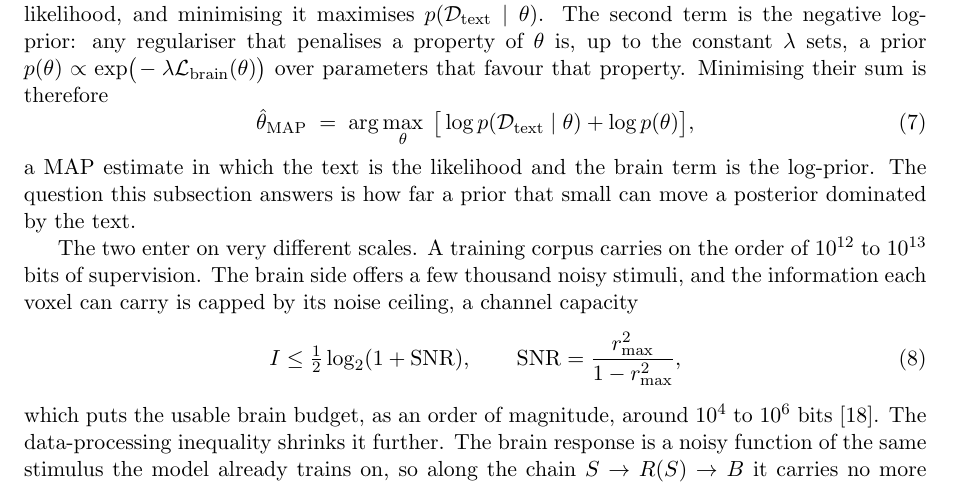
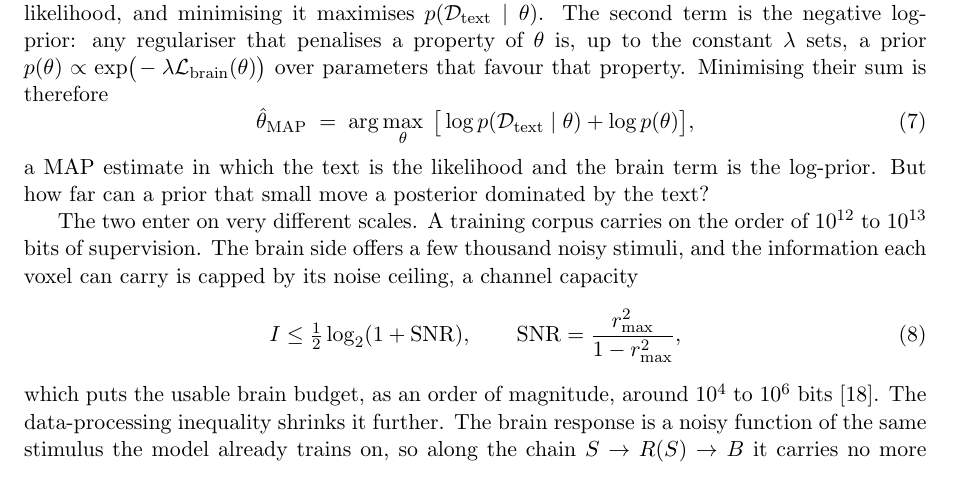
Before and after one commit to MohammadErfan-Jabbari/brain-alignment, a LaTeX paper (docs/manuscript/extended/main-extended.tex, which reads docs/manuscript/extended/sections/03_methods.tex): part of page 8 of 18, cut so that both start at the same text. Compiled offline with pdfLaTeX.

Commit message:
docs(write): v0.2 §3.3 — make the prior-size question an actual question (Erfan)
'But how far a prior that small can move a posterior dominated by the
text.' was a noun phrase with no verb. Turned it into the question it
was meant to be.

```diff
--- a/docs/manuscript/extended/sections/03_methods.tex
+++ b/docs/manuscript/extended/sections/03_methods.tex
@@ -80,8 +80,7 @@ Minimising their sum is therefore
 \begin{equation}
   \hat\theta_{\mathrm{MAP}} \;=\; \arg\max_{\theta}\;\big[\log p(\mathcal{D}_{\text{text}}\mid\theta) + \log p(\theta)\big],
 \end{equation}
-a MAP estimate in which the text is the likelihood and the brain term is the log-prior.
-The question this subsection answers is how far a prior that small can move a posterior dominated by the text.
+a MAP estimate in which the text is the likelihood and the brain term is the log-prior. But how far can a prior that small move a posterior dominated by the text?
 
 The two enter on very different scales.
 A training corpus carries on the order of $10^{12}$ to $10^{13}$ bits of supervision.
```
Also changed, not shown: docs/manuscript/extended/main-extended.pdf.
